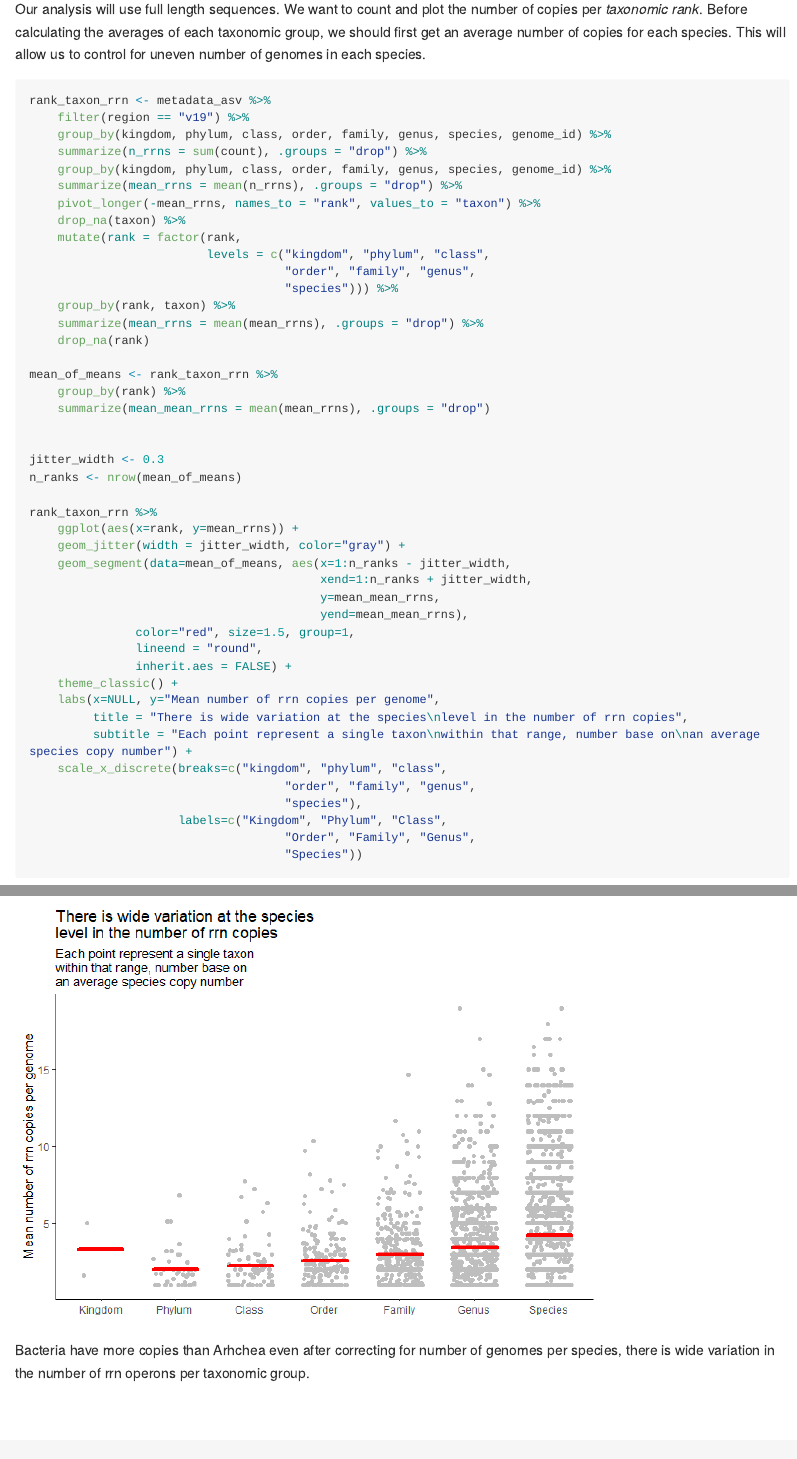
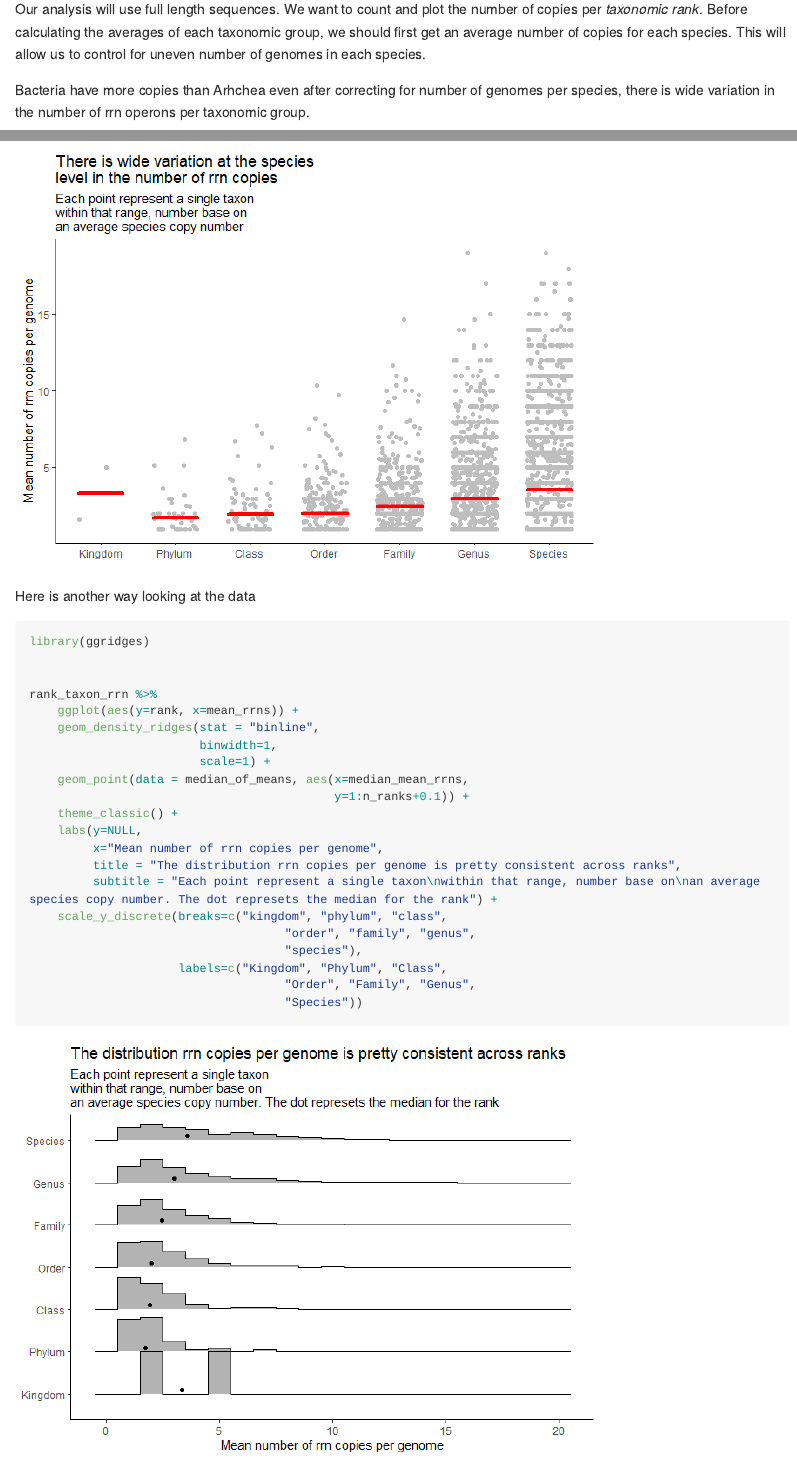
Before and after one commit to adimascf/dimas_rrnanalysis_xxxx_2022, an R Markdown document (exploratory/2022-12-16-rrn-copy-number.Rmd): the page in a window 1100 px wide, from 580 px down, and a second part further down, joined at a grey line. The pictures show the output file exploratory/2022-12-16-rrn-copy-number.md that the author committed with the source, drawn offline in the style of GitHub; long lines of code are wrapped.

Commit message:
Create ridgline plot of average of rrn copies per species, closes #31

````diff
--- a/exploratory/2022-12-16-rrn-copy-number.Rmd
+++ b/exploratory/2022-12-16-rrn-copy-number.Rmd
@@ -30,6 +30,9 @@ metadata_asv <- inner_join(metadata, asv, by=c("genome_id" = "genome"))
 
 Our analysis will use full length sequences. We want to count and plot the number of copies per *taxonomic rank*. Before calculating the averages of each taxonomic group, we should first get an average number of copies for each species. This will allow us to control for uneven number of genomes in each species.
 
+
+Bacteria have more copies than Arhchea even after correcting for number of genomes per species, there is wide variation in the number of rrn operons per taxonomic group.
+
 ```{r}
 rank_taxon_rrn <- metadata_asv %>%
     filter(region == "v19") %>%
@@ -47,21 +50,20 @@ rank_taxon_rrn <- metadata_asv %>%
     summarize(mean_rrns = mean(mean_rrns), .groups = "drop") %>%
     drop_na(rank)
 
-mean_of_means <- rank_taxon_rrn %>%
+median_of_means <- rank_taxon_rrn %>%
     group_by(rank) %>%
-    summarize(mean_mean_rrns = mean(mean_rrns), .groups = "drop")
-
+    summarize(median_mean_rrns = median(mean_rrns), .groups = "drop")
 
 jitter_width <- 0.3
-n_ranks <- nrow(mean_of_means)
+n_ranks <- nrow(median_of_means)
 
 rank_taxon_rrn %>%
     ggplot(aes(x=rank, y=mean_rrns)) +
     geom_jitter(width = jitter_width, color="gray") +
-    geom_segment(data=mean_of_means, aes(x=1:n_ranks - jitter_width,
+    geom_segment(data=median_of_means, aes(x=1:n_ranks - jitter_width,
                                          xend=1:n_ranks + jitter_width,
-                                         y=mean_mean_rrns,
-                                         yend=mean_mean_rrns),
+                                         y=median_mean_rrns,
+                                         yend=median_mean_rrns),
                color="red", size=1.5, group=1,
                lineend = "round",
                inherit.aes = FALSE) +
@@ -79,4 +81,30 @@ rank_taxon_rrn %>%
 ```
 
 
-Bacteria have more copies than Arhchea even after correcting for number of genomes per species, there is wide variation in the number of rrn operons per taxonomic group.
+Here is another way looking at the data
+
+```{r}
+library(ggridges)
+
+
+rank_taxon_rrn %>%
+    ggplot(aes(y=rank, x=mean_rrns)) +
+    geom_density_ridges(stat = "binline",
+                        binwidth=1,
+                        scale=1) +
+    geom_point(data = median_of_means, aes(x=median_mean_rrns,
+                                           y=1:n_ranks+0.1)) +
+    theme_classic() +
+    labs(y=NULL,
+         x="Mean number of rrn copies per genome",
+         title = "The distribution rrn copies per genome is pretty consistent across ranks",
+         subtitle = "Each point represent a single taxon\nwithin that range, number base on\nan average species copy number. The dot represets the median for the rank") +
+    scale_y_discrete(breaks=c("kingdom", "phylum", "class",
+                                    "order", "family", "genus",
+                                    "species"),
+                     labels=c("Kingdom", "Phylum", "Class",
+                                    "Order", "Family", "Genus",
+                                    "Species"))
+
+
+```
````
Also changed, not shown: exploratory/2022-12-16-rrn-copy-number.md, exploratory/2022-12-16-rrn-copy-number_files/figure-gfm/unnamed-chunk-2-1.png, exploratory/2022-12-16-rrn-copy-number_files/figure-gfm/unnamed-chunk-3-1.png (added), 1 other file.
